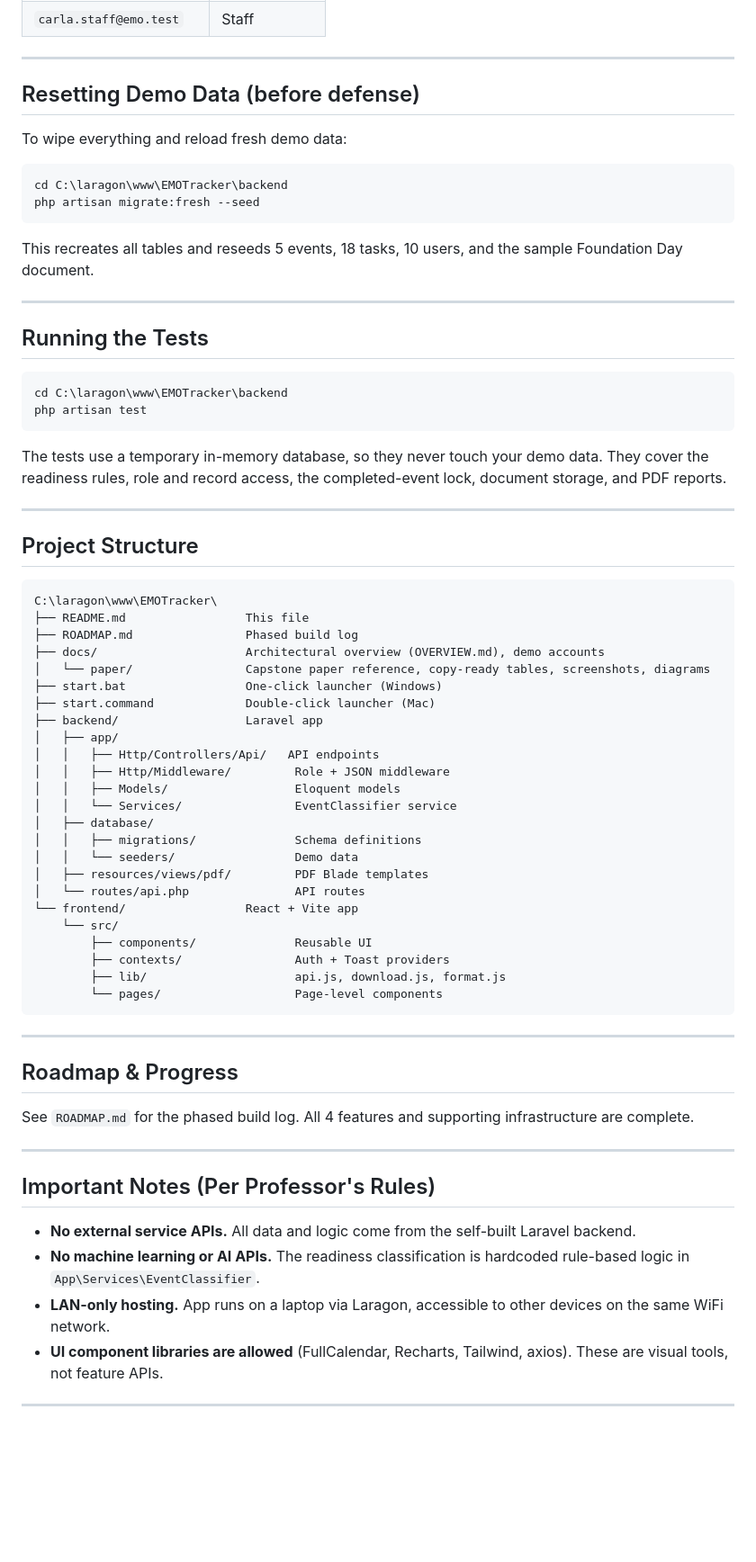
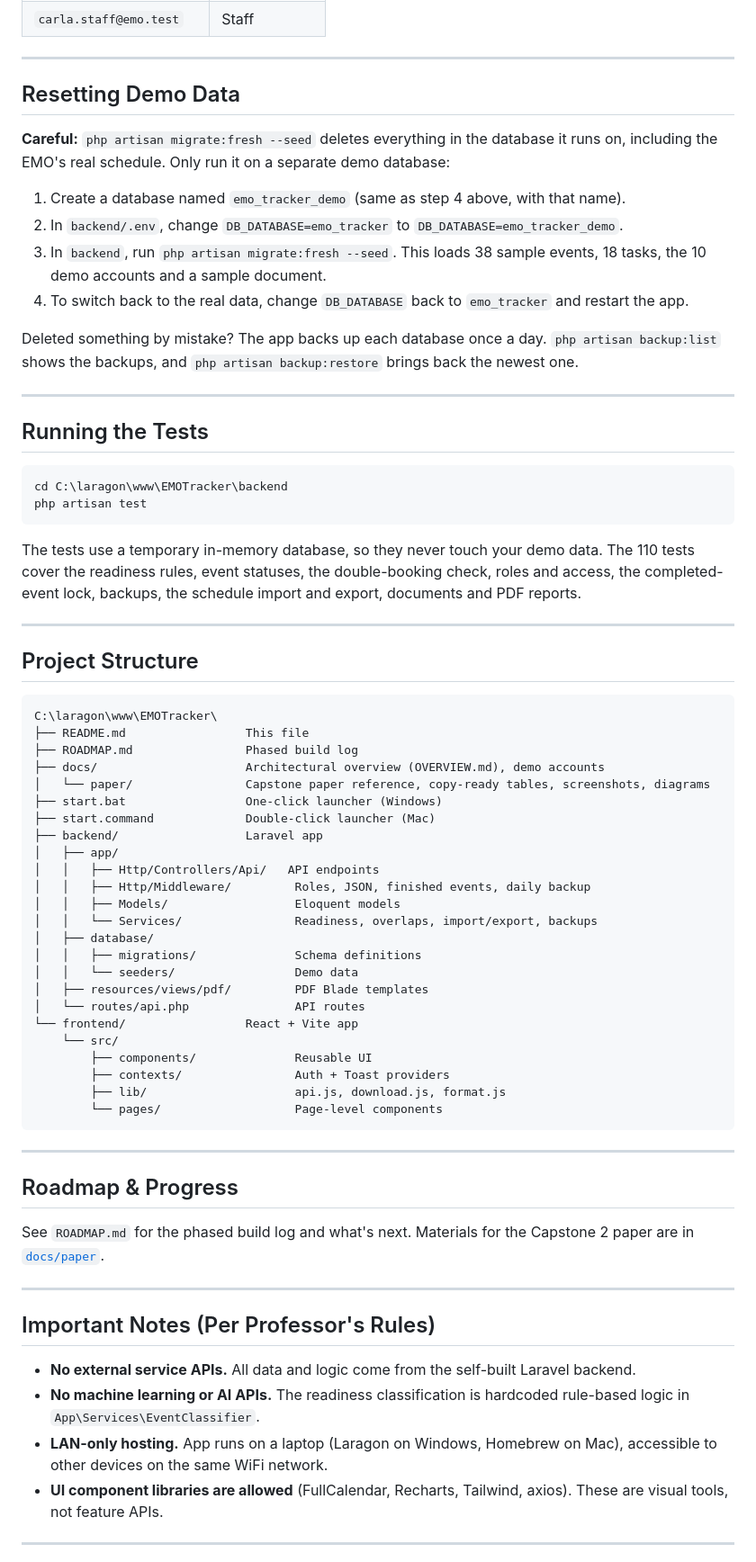
Before and after one commit to XyroneKyleYlanan/EMO-Tracker, a Markdown page: README.md, the part around one of its changes. Shown at 90% size. Drawn GitHub-style; blank space fills up the shorter version.

````diff
--- a/README.md
+++ b/README.md
@@ -210,16 +228,16 @@ All demo accounts use password: **`password123`**
 
 ---
 
-## Resetting Demo Data (before defense)
+## Resetting Demo Data
 
-To wipe everything and reload fresh demo data:
+**Careful:** `php artisan migrate:fresh --seed` deletes everything in the database it runs on, including the EMO's real schedule. Only run it on a separate demo database:
 
-```bash
-cd C:\laragon\www\EMOTracker\backend
-php artisan migrate:fresh --seed
-```
+1. Create a database named `emo_tracker_demo` (same as step 4 above, with that name).
+2. In `backend/.env`, change `DB_DATABASE=emo_tracker` to `DB_DATABASE=emo_tracker_demo`.
+3. In `backend`, run `php artisan migrate:fresh --seed`. This loads 38 sample events, 18 tasks, the 10 demo accounts and a sample document.
+4. To switch back to the real data, change `DB_DATABASE` back to `emo_tracker` and restart the app.
 
-This recreates all tables and reseeds 5 events, 18 tasks, 10 users, and the sample Foundation Day document.
+Deleted something by mistake? The app backs up each database once a day. `php artisan backup:list` shows the backups, and `php artisan backup:restore` brings back the newest one.
 
 ---
 
@@ -230,7 +248,7 @@ cd C:\laragon\www\EMOTracker\backend
 php artisan test
 ```
 
-The tests use a temporary in-memory database, so they never touch your demo data. They cover the readiness rules, role and record access, the completed-event lock, document storage, and PDF reports.
+The tests use a temporary in-memory database, so they never touch your demo data. The 110 tests cover the readiness rules, event statuses, the double-booking check, roles and access, the completed-event lock, backups, the schedule import and export, documents and PDF reports.
 
 ---
 
@@ -247,9 +265,9 @@ C:\laragon\www\EMOTracker\
 ├── backend/                  Laravel app
 │   ├── app/
 │   │   ├── Http/Controllers/Api/   API endpoints
-│   │   ├── Http/Middleware/         Role + JSON middleware
+│   │   ├── Http/Middleware/         Roles, JSON, finished events, daily backup
 │   │   ├── Models/                  Eloquent models
-│   │   └── Services/                EventClassifier service
+│   │   └── Services/                Readiness, overlaps, import/export, backups
 │   ├── database/
 │   │   ├── migrations/              Schema definitions
 │   │   └── seeders/                 Demo data
@@ -267,7 +285,7 @@ C:\laragon\www\EMOTracker\
 
 ## Roadmap & Progress
 
-See `ROADMAP.md` for the phased build log. All 4 features and supporting infrastructure are complete.
+See `ROADMAP.md` for the phased build log and what's next. Materials for the Capstone 2 paper are in [`docs/paper`](docs/paper/).
 
 ---
 
@@ -275,7 +293,7 @@ See `ROADMAP.md` for the phased build log. All 4 features and supporting infrast
 
 - **No external service APIs.** All data and logic come from the self-built Laravel backend.
 - **No machine learning or AI APIs.** The readiness classification is hardcoded rule-based logic in `App\Services\EventClassifier`.
-- **LAN-only hosting.** App runs on a laptop via Laragon, accessible to other devices on the same WiFi network.
+- **LAN-only hosting.** App runs on a laptop (Laragon on Windows, Homebrew on Mac), accessible to other devices on the same WiFi network.
 - **UI component libraries are allowed** (FullCalendar, Recharts, Tailwind, axios). These are visual tools, not feature APIs.
 
 ---
````
Also changed, not shown: other parts of README.md (+33 -15 lines), ROADMAP.md (+1 -1 lines).
